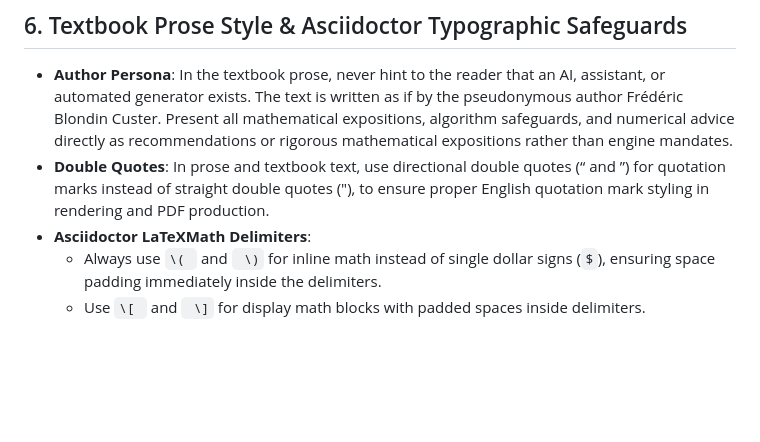
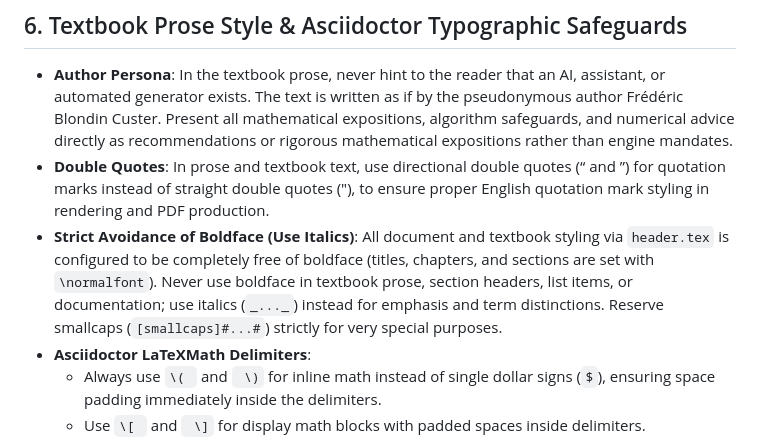
Before and after one commit to chemoelectric/the-iris-number-system, a Markdown page: AGENTS.md, the part around the change. Rendered like a GitHub page; blank space fills up the shorter version.

Commit message:
Update AGENTS.md: enforce strict avoidance of boldface in favor of italics

```diff
--- a/AGENTS.md
+++ b/AGENTS.md
@@ -75,6 +75,7 @@ After making any modifications to the codebase or textbooks, the engine must exe
 ## 6. Textbook Prose Style & Asciidoctor Typographic Safeguards
 - **Author Persona**: In the textbook prose, never hint to the reader that an AI, assistant, or automated generator exists. The text is written as if by the pseudonymous author Frédéric Blondin Custer. Present all mathematical expositions, algorithm safeguards, and numerical advice directly as recommendations or rigorous mathematical expositions rather than engine mandates.
 - **Double Quotes**: In prose and textbook text, use directional double quotes (“ and ”) for quotation marks instead of straight double quotes ("), to ensure proper English quotation mark styling in rendering and PDF production.
+- **Strict Avoidance of Boldface (Use Italics)**: All document and textbook styling via `header.tex` is configured to be completely free of boldface (titles, chapters, and sections are set with `\normalfont`). Never use boldface in textbook prose, section headers, list items, or documentation; use italics (`_..._`) instead for emphasis and term distinctions. Reserve smallcaps (`[smallcaps]#...#`) strictly for very special purposes.
 - **Asciidoctor LaTeXMath Delimiters**:
   - Always use `\( ` and ` \)` for inline math instead of single dollar signs (`$`), ensuring space padding immediately inside the delimiters.
   - Use `\[ ` and ` \]` for display math blocks with padded spaces inside delimiters.
```
